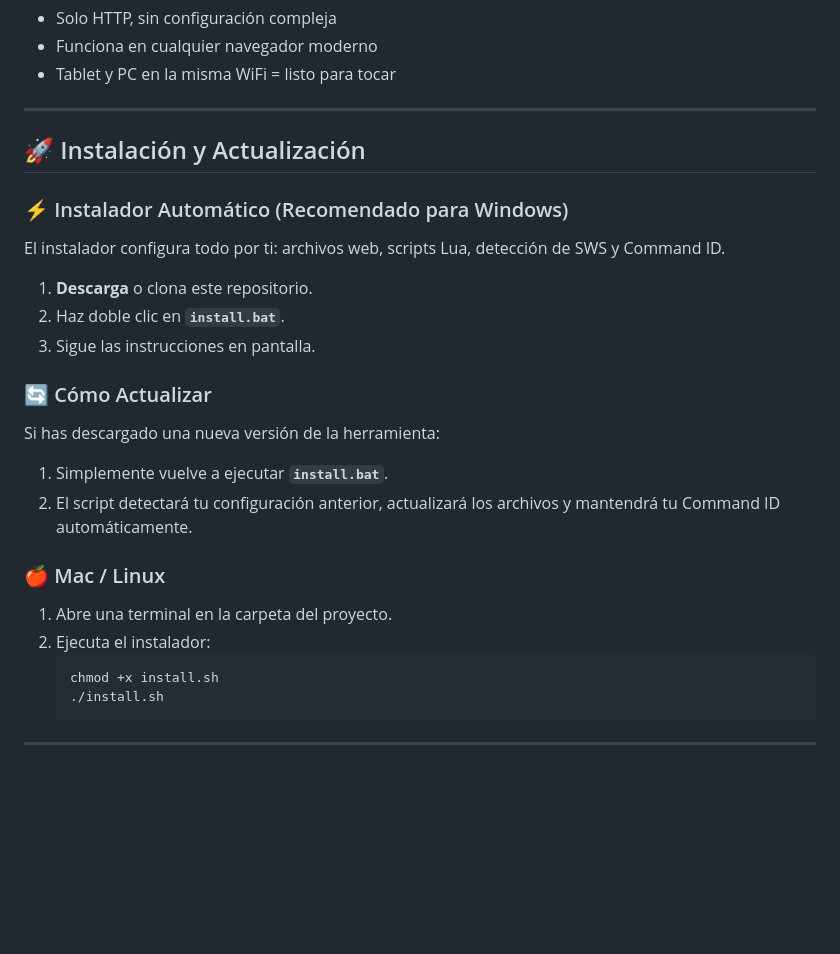
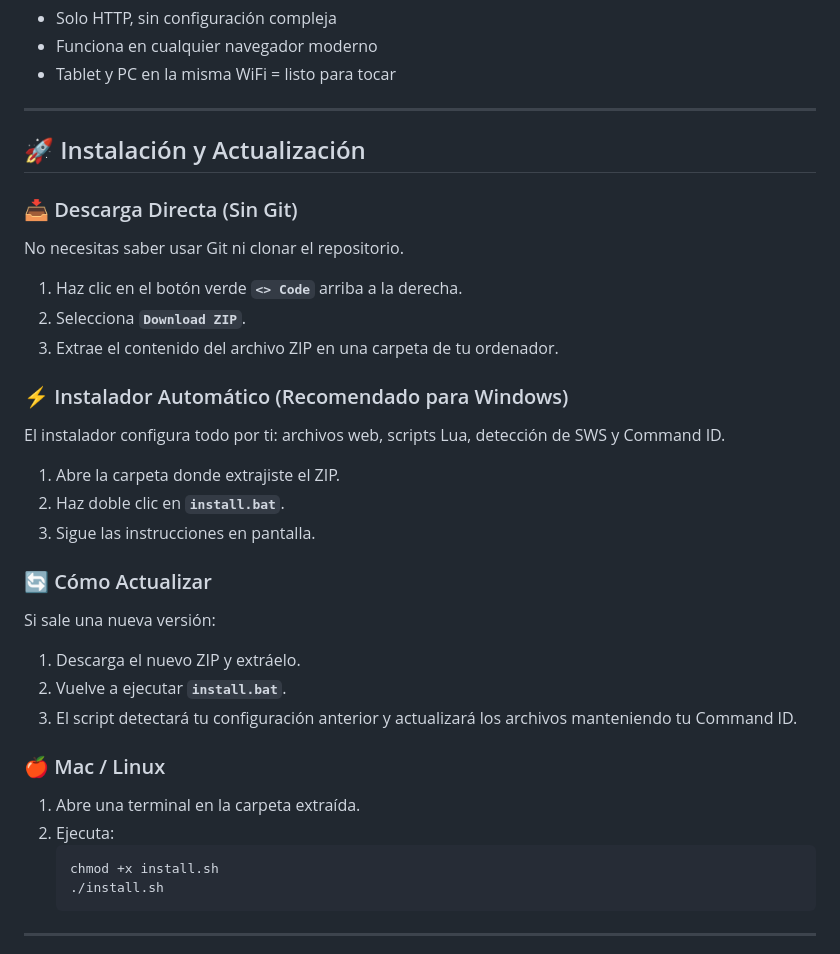
Before and after one commit to otonielpv/REAPER-Live-Remote, a Markdown page: README.md, the part around the change. GitHub-like rendering; blank space fills up the shorter version.

Commit message:
Update installation instructions in README for direct download and Windows installer

````diff
--- a/README.md
+++ b/README.md
@@ -54,22 +54,29 @@ Si tocas en directo con REAPER y necesitas:
 
 ## 🚀 Instalación y Actualización
 
+### 📥 Descarga Directa (Sin Git)
+No necesitas saber usar Git ni clonar el repositorio.
+
+1. Haz clic en el botón verde **`<> Code`** arriba a la derecha.
+2. Selecciona **`Download ZIP`**.
+3. Extrae el contenido del archivo ZIP en una carpeta de tu ordenador.
+
 ### ⚡ Instalador Automático (Recomendado para Windows)
-
 El instalador configura todo por ti: archivos web, scripts Lua, detección de SWS y Command ID.
 
-1. **Descarga** o clona este repositorio.
+1. Abre la carpeta donde extrajiste el ZIP.
 2. Haz doble clic en **`install.bat`**.
 3. Sigue las instrucciones en pantalla.
 
 ### 🔄 Cómo Actualizar
-Si has descargado una nueva versión de la herramienta:
-1. Simplemente vuelve a ejecutar **`install.bat`**.
-2. El script detectará tu configuración anterior, actualizará los archivos y mantendrá tu Command ID automáticamente.
+Si sale una nueva versión:
+1. Descarga el nuevo ZIP y extráelo.
+2. Vuelve a ejecutar **`install.bat`**.
+3. El script detectará tu configuración anterior y actualizará los archivos manteniendo tu Command ID.
 
 ### 🍎 Mac / Linux
-1. Abre una terminal en la carpeta del proyecto.
-2. Ejecuta el instalador:
+1. Abre una terminal en la carpeta extraída.
+2. Ejecuta:
    ```bash
    chmod +x install.sh
    ./install.sh
````
